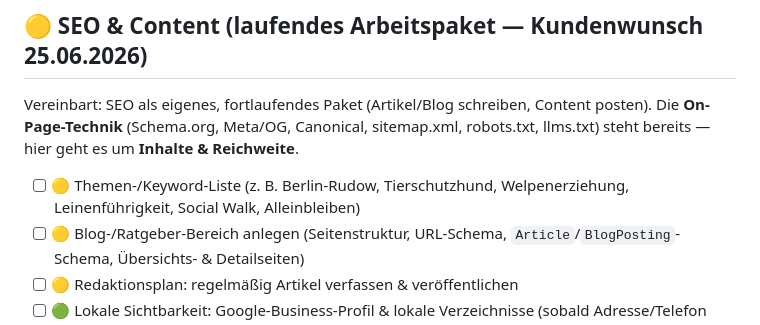
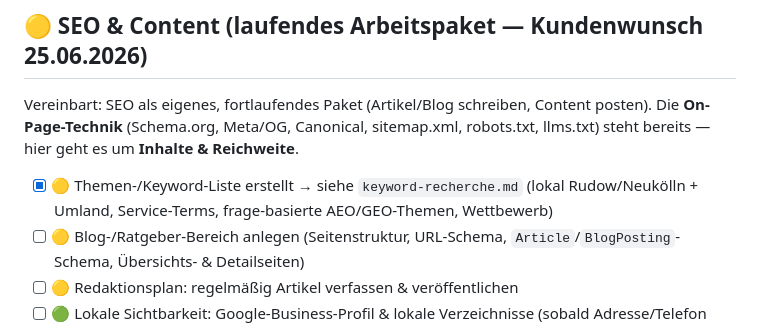
Before and after one commit to raimurokko/anna_praedel_hundetrainerin, a Markdown page: BACKLOG.md, the part around the change. GitHub-like rendering.

Commit message:
Keyword-/Themen-Recherche (lokal + AEO/GEO) als keyword-recherche.md
Co-Authored-By: Claude Opus 4.8 <noreply@anthropic.com>

```diff
--- a/BACKLOG.md
+++ b/BACKLOG.md
@@ -139,7 +139,7 @@ Kontakt-Sektion (Übergangslösung).
 Vereinbart: SEO als eigenes, fortlaufendes Paket (Artikel/Blog schreiben, Content posten).
 Die **On-Page-Technik** (Schema.org, Meta/OG, Canonical, sitemap.xml, robots.txt, llms.txt) steht
 bereits — hier geht es um **Inhalte & Reichweite**.
-- [ ] 🟡 Themen-/Keyword-Liste (z. B. Berlin-Rudow, Tierschutzhund, Welpenerziehung, Leinenführigkeit, Social Walk, Alleinbleiben)
+- [x] 🟡 Themen-/Keyword-Liste erstellt → siehe `keyword-recherche.md` (lokal Rudow/Neukölln + Umland, Service-Terms, frage-basierte AEO/GEO-Themen, Wettbewerb)
 - [ ] 🟡 Blog-/Ratgeber-Bereich anlegen (Seitenstruktur, URL-Schema, `Article`/`BlogPosting`-Schema, Übersichts- & Detailseiten)
 - [ ] 🟡 Redaktionsplan: regelmäßig Artikel verfassen & veröffentlichen
 - [ ] 🟢 Lokale Sichtbarkeit: Google-Business-Profil & lokale Verzeichnisse (sobald Adresse/Telefon final)
```
Also changed, not shown: keyword-recherche.md (added, +60 -0 lines).
